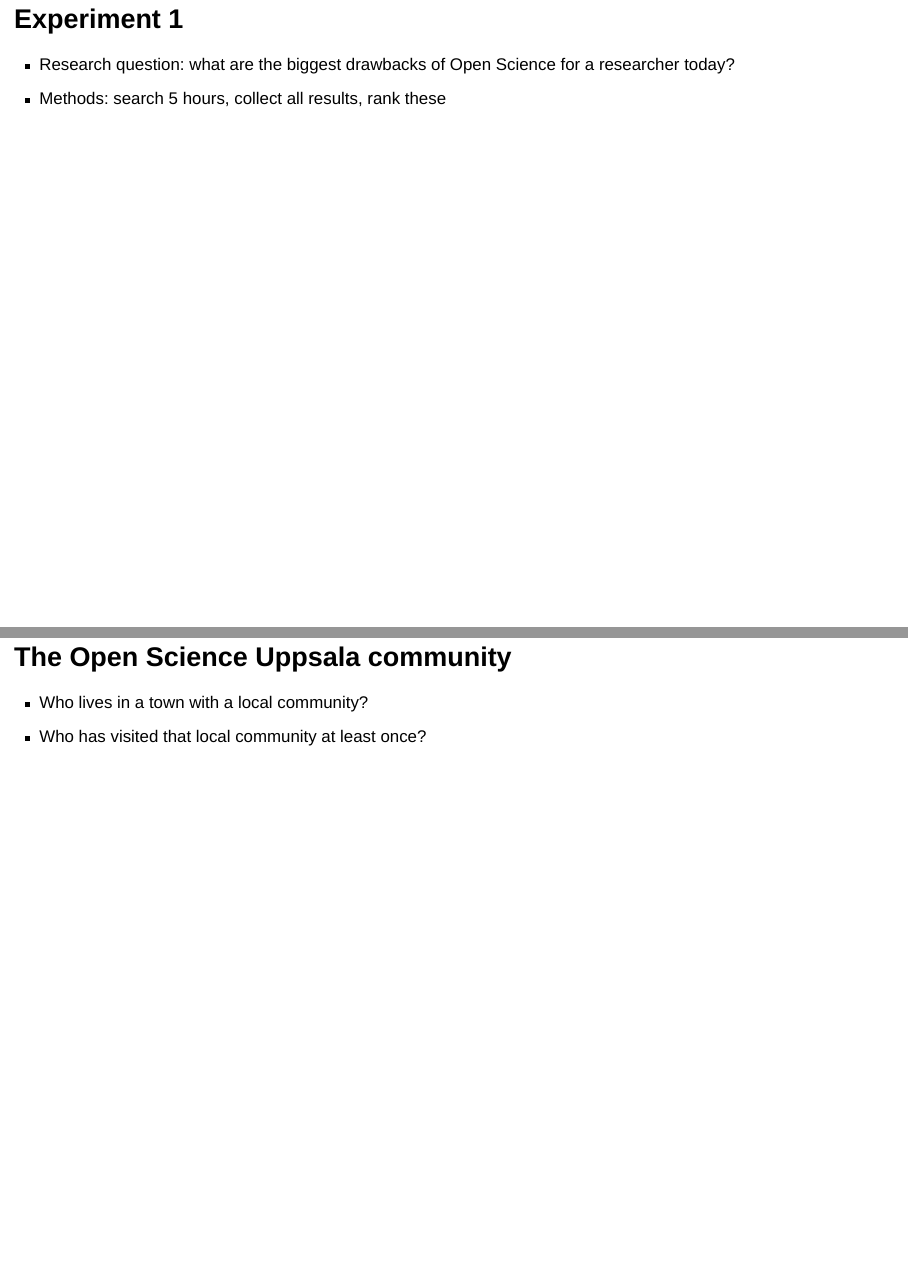
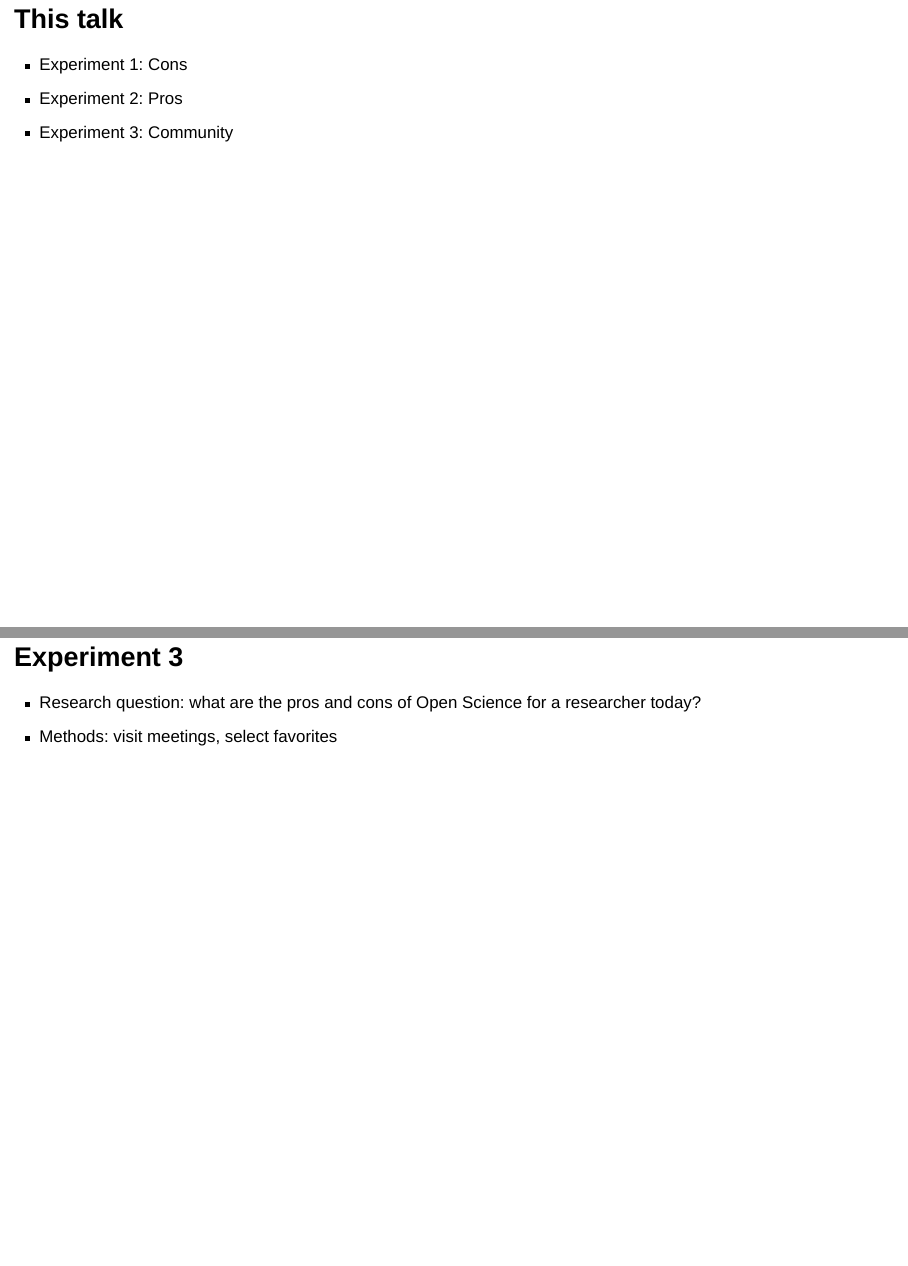
Before and after one commit to richelbilderbeek/open_science_presentation_enlight_20240228, a Quarto document (presentation.qmd): pages 5 and 15 of 36 before the commit and pages 5 and 16 of 38 after it, joined at a grey line. Rendered offline with R 4.5, knitr and Pandoc in place of Quarto, with nearby package versions; drawn as Slidy slides in place of the format the file asks for.

Commit message:
Add overview, thanks Johanna

```diff
--- a/presentation.qmd
+++ b/presentation.qmd
@@ -35,6 +35,12 @@
 -   <https://github.com/richelbilderbeek>
 :::
 :::
+
+# This talk
+
+-   Experiment 1: Cons
+-   Experiment 2: Pros
+-   Experiment 3: Community
 
 # Experiment 1
 
@@ -132,4 +138,7 @@
 
 ![](soderberg_et_al_2021_bottom.png)
 
-# The Open Science Uppsala community
+# Experiment 3
+
+-   Research question: what are the pros and cons of Open Science for a researcher today?
+-   Methods: visit meetings, select favorites
```
Also changed, not shown: presentation.qmd (2 more changed lines).
